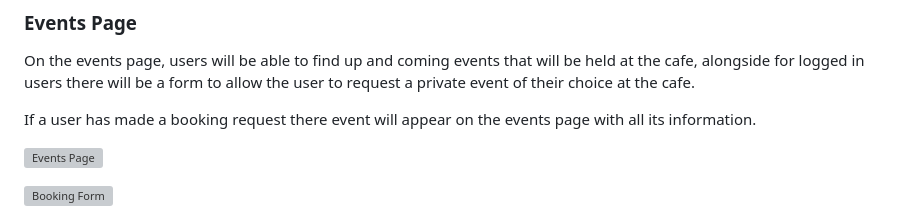
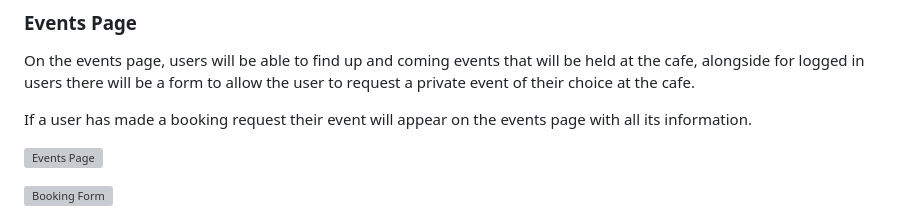
Before and after one commit to Willr-hawkins/binary-beans, a Markdown page: README.md, the part around one of its changes. Rendered like a GitHub page; grey boxes are pictures that could not be loaded.

```diff
--- a/README.md
+++ b/README.md
@@ -57,7 +57,7 @@ The menu page contains information about the café's main menu as well as event
 
 On the events page, users will be able to find up and coming events that will be held at the cafe, alongside for logged in users there will be a form to allow the user to request a private event of their choice at the cafe.
 
-If a user has made a booking request there event will appear on the events page with all its information.
+If a user has made a booking request their event will appear on the events page with all its information.
 
 ![Events Page](https://github.com/Willr-hawkins/binary-beans/assets/148203271/028769ed-19e5-4024-a9c6-dca316c34f4b)
 
```
Also changed, not shown: other parts of README.md (+8 -0 lines).
